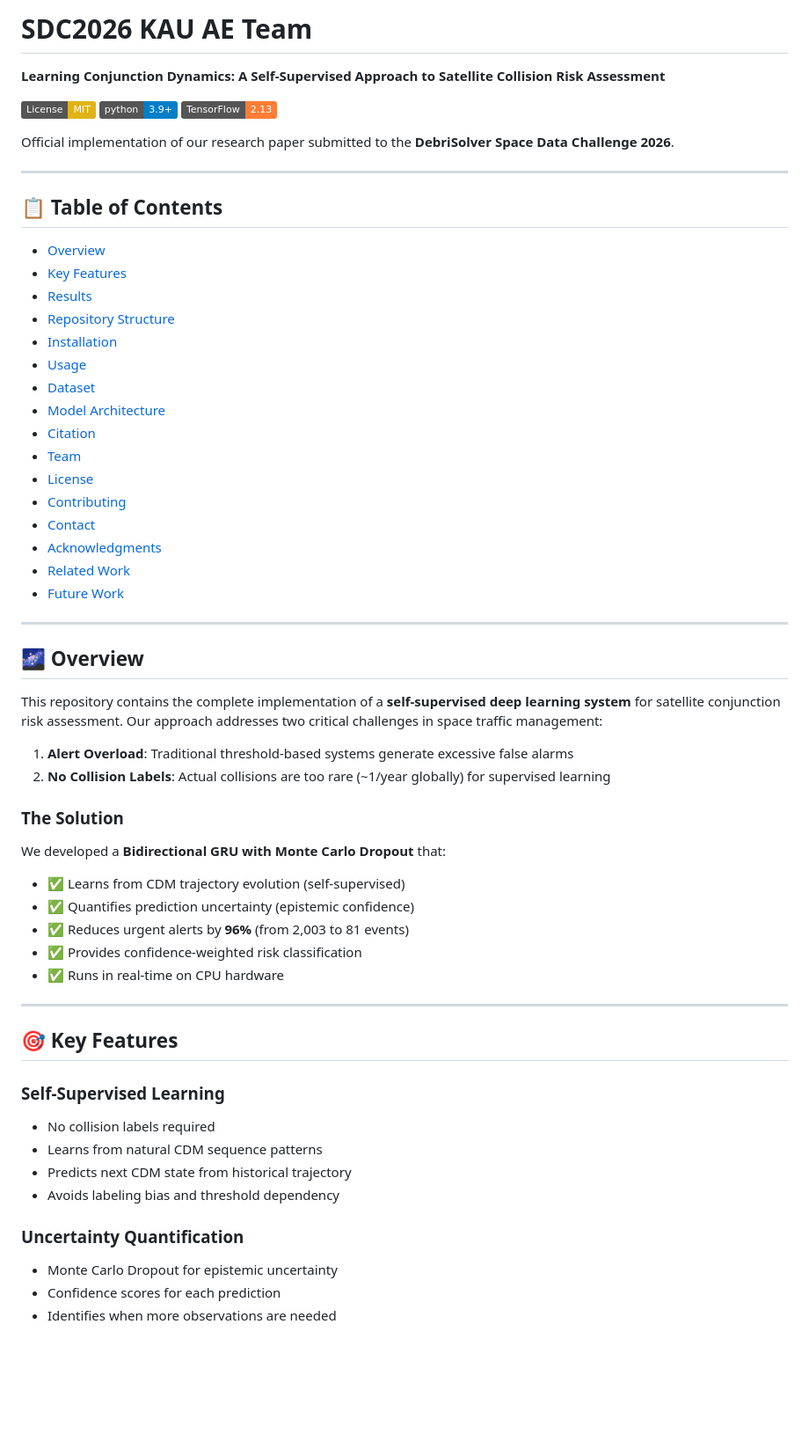
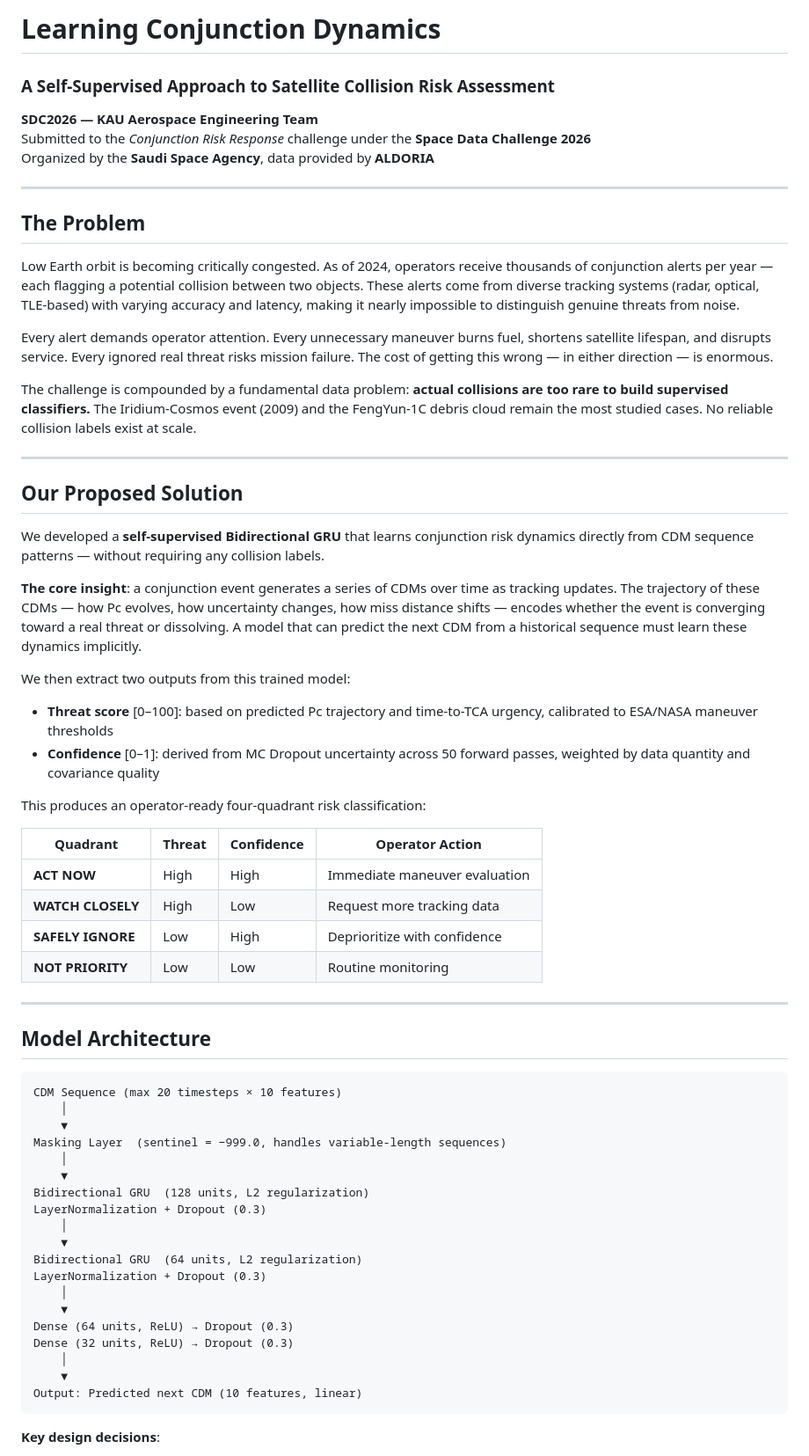
Before and after one commit to AhmedAlharbii/SDC2026_KAU_AE_TEAM, a Markdown page: README.md, the part around one of its changes. Shown at 88% size. Drawn GitHub-style; badges without logos; blank space fills up the shorter version.

````diff
--- a/README.md
+++ b/README.md
@@ -1,64 +1,66 @@
-# SDC2026 KAU AE Team
+# Learning Conjunction Dynamics
+### A Self-Supervised Approach to Satellite Collision Risk Assessment
 
-**Learning Conjunction Dynamics: A Self-Supervised Approach to Satellite Collision Risk Assessment**
-
-[![License: MIT](https://img.shields.io/badge/License-MIT-yellow.svg)](https://opensource.org/licenses/MIT)
-[![Python 3.9+](https://img.shields.io/badge/python-3.9+-blue.svg)](https://www.python.org/downloads/)
-[![TensorFlow 2.13](https://img.shields.io/badge/TensorFlow-2.13-orange.svg)](https://www.tensorflow.org/)
-
-Official implementation of our research paper submitted to the **DebriSolver Space Data Challenge 2026**.
+**SDC2026 — KAU Aerospace Engineering Team**
+Submitted to the *Conjunction Risk Response* challenge under the **Space Data Challenge 2026**
+Organized by the **Saudi Space Agency**, data provided by **ALDORIA**
 
 ---
 
-## 📋 Table of Contents
+## The Problem
 
-- [Overview](#-overview)
-- [Key Features](#-key-features)
-- [Results](#-results)
-- [Repository Structure](#-repository-structure)
-- [Installation](#-installation)
-- [Usage](#-usage)
-- [Dataset](#-dataset)
-- [Model Architecture](#-model-architecture)
-- [Citation](#-citation)
-- [Team](#-team)
-- [License](#-license)
-- [Contributing](#-contributing)
-- [Contact](#-contact)
-- [Acknowledgments](#-acknowledgments)
-- [Related Work](#-related-work)
-- [Future Work](#-future-work)
+Low Earth orbit is becoming critically congested. As of 2024, operators receive thousands of conjunction alerts per year — each flagging a potential collision between two objects. These alerts come from diverse tracking systems (radar, optical, TLE-based) with varying accuracy and latency, making it nearly impossible to distinguish genuine threats from noise.
+
+Every alert demands operator attention. Every unnecessary maneuver burns fuel, shortens satellite lifespan, and disrupts service. Every ignored real threat risks mission failure. The cost of getting this wrong — in either direction — is enormous.
+
+The challenge is compounded by a fundamental data problem: **actual collisions are too rare to build supervised classifiers.** The Iridium-Cosmos event (2009) and the FengYun-1C debris cloud remain the most studied cases. No reliable collision labels exist at scale.
 
 ---
 
-## 🌌 Overview
+## Our Proposed Solution
 
-This repository contains the complete implementation of a **self-supervised deep learning system** for satellite conjunction risk assessment. Our approach addresses two critical challenges in space traffic management:
+We developed a **self-supervised Bidirectional GRU** that learns conjunction risk dynamics directly from CDM sequence patterns — without requiring any collision labels.
 
-1. **Alert Overload**: Traditional threshold-based systems generate excessive false alarms
-2. **No Collision Labels**: Actual collisions are too rare (~1/year globally) for supervised learning
+**The core insight**: a conjunction event generates a series of CDMs over time as tracking updates. The trajectory of these CDMs — how Pc evolves, how uncertainty changes, how miss distance shifts — encodes whether the event is converging toward a real threat or dissolving. A model that can predict the next CDM from a historical sequence must learn these dynamics implicitly.
 
-### The Solution
+We then extract two outputs from this trained model:
+- **Threat score** [0–100]: based on predicted Pc trajectory and time-to-TCA urgency, calibrated to ESA/NASA maneuver thresholds
+- **Confidence** [0–1]: derived from MC Dropout uncertainty across 50 forward passes, weighted by data quantity and covariance quality
 
-We developed a **Bidirectional GRU with Monte Carlo Dropout** that:
-- ✅ Learns from CDM trajectory evolution (self-supervised)
-- ✅ Quantifies prediction uncertainty (epistemic confidence)
-- ✅ Reduces urgent alerts by **96%** (from 2,003 to 81 events)
-- ✅ Provides confidence-weighted risk classification
-- ✅ Runs in real-time on CPU hardware
+This produces an operator-ready four-quadrant risk classification:
+
+| Quadrant | Threat | Confidence | Operator Action |
+|----------|--------|------------|-----------------|
+| **ACT NOW** | High | High | Immediate maneuver evaluation |
+| **WATCH CLOSELY** | High | Low | Request more tracking data |
+| **SAFELY IGNORE** | Low | High | Deprioritize with confidence |
+| **NOT PRIORITY** | Low | Low | Routine monitoring |
 
 ---
 
-## 🎯 Key Features
+## Model Architecture
 
-### Self-Supervised Learning
-- No collision labels required
-- Learns from natural CDM sequence patterns
-- Predicts next CDM state from historical trajectory
-- Avoids labeling bias and threshold dependency
+```
+CDM Sequence (max 20 timesteps × 10 features)
+    │
+    ▼
+Masking Layer  (sentinel = −999.0, handles variable-length sequences)
+    │
+    ▼
+Bidirectional GRU  (128 units, L2 regularization)
+LayerNormalization + Dropout (0.3)
+    │
+    ▼
+Bidirectional GRU  (64 units, L2 regularization)
+LayerNormalization + Dropout (0.3)
+    │
+    ▼
+Dense (64 units, ReLU) → Dropout (0.3)
+Dense (32 units, ReLU) → Dropout (0.3)
+    │
+    ▼
+Output: Predicted next CDM (10 features, linear)
+```
 
-### Uncertainty Quantification
-- Monte Carlo Dropout for epistemic uncertainty
-- Confidence scores for each prediction
-- Identifies when more observations are needed
+**Key design decisions**:
 
````
Also changed, not shown: other parts of README.md (+140 -360 lines).
